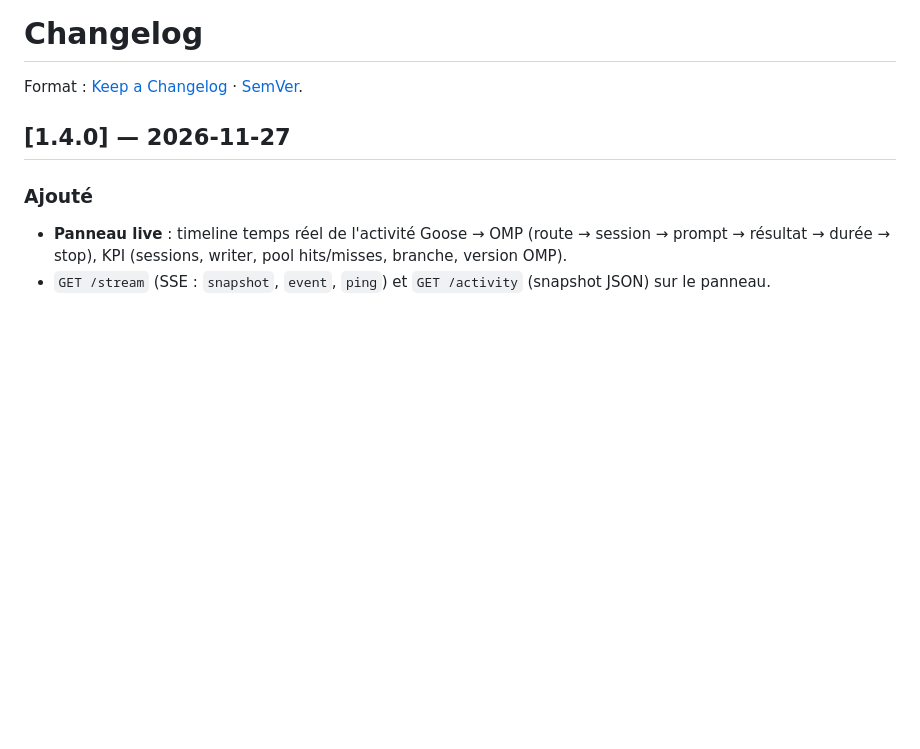
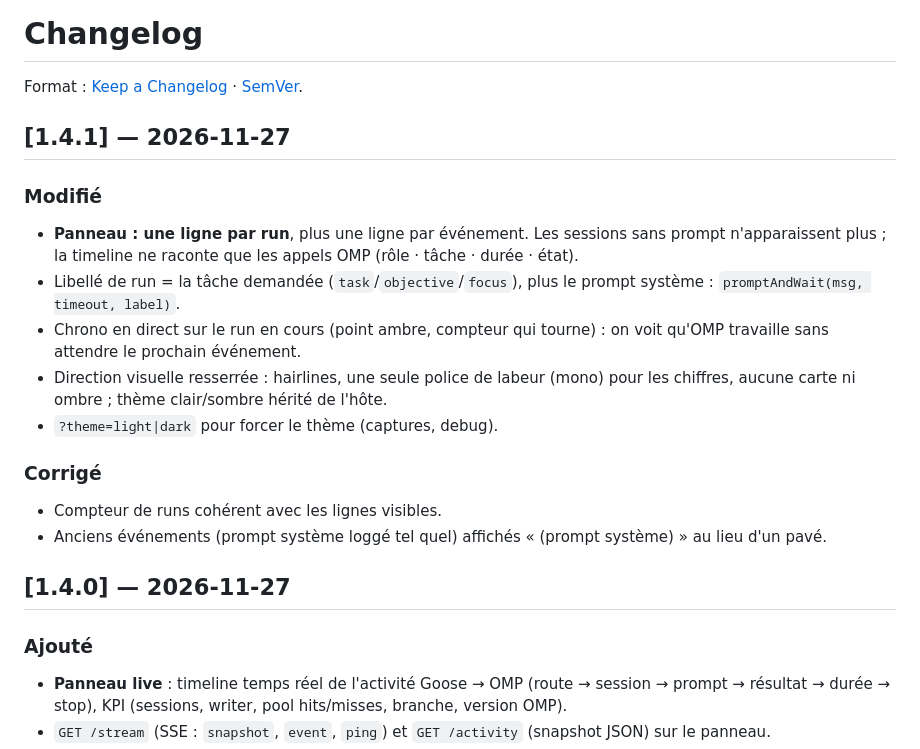
Before and after one commit to djeel/omp-goose-bridge, a Markdown page: CHANGELOG.md, the part around the change. Drawn GitHub-style; blank space fills up the shorter version.

```diff
--- a/CHANGELOG.md
+++ b/CHANGELOG.md
@@ -1,6 +1,19 @@
 # Changelog
 
 Format : [Keep a Changelog](https://keepachangelog.com/fr/1.1.0/) · [SemVer](https://semver.org/lang/fr/).
+
+## [1.4.1] — 2026-11-27
+
+### Modifié
+- **Panneau : une ligne par run**, plus une ligne par événement. Les sessions sans prompt n'apparaissent plus ; la timeline ne raconte que les appels OMP (rôle · tâche · durée · état).
+- Libellé de run = la tâche demandée (`task`/`objective`/`focus`), plus le prompt système : `promptAndWait(msg, timeout, label)`.
+- Chrono en direct sur le run en cours (point ambre, compteur qui tourne) : on voit qu'OMP travaille sans attendre le prochain événement.
+- Direction visuelle resserrée : hairlines, une seule police de labeur (mono) pour les chiffres, aucune carte ni ombre ; thème clair/sombre hérité de l'hôte.
+- `?theme=light|dark` pour forcer le thème (captures, debug).
+
+### Corrigé
+- Compteur de runs cohérent avec les lignes visibles.
+- Anciens événements (prompt système loggé tel quel) affichés « (prompt système) » au lieu d'un pavé.
 
 ## [1.4.0] — 2026-11-27
 
```
Also changed, not shown: README.md (+8 -7 lines), docs/panel-live.png, 4 other files.
